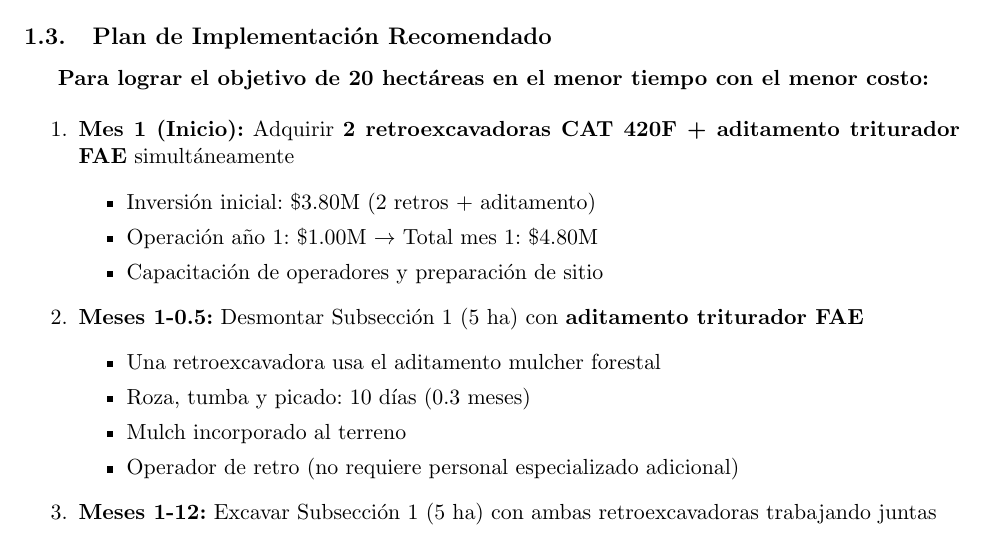
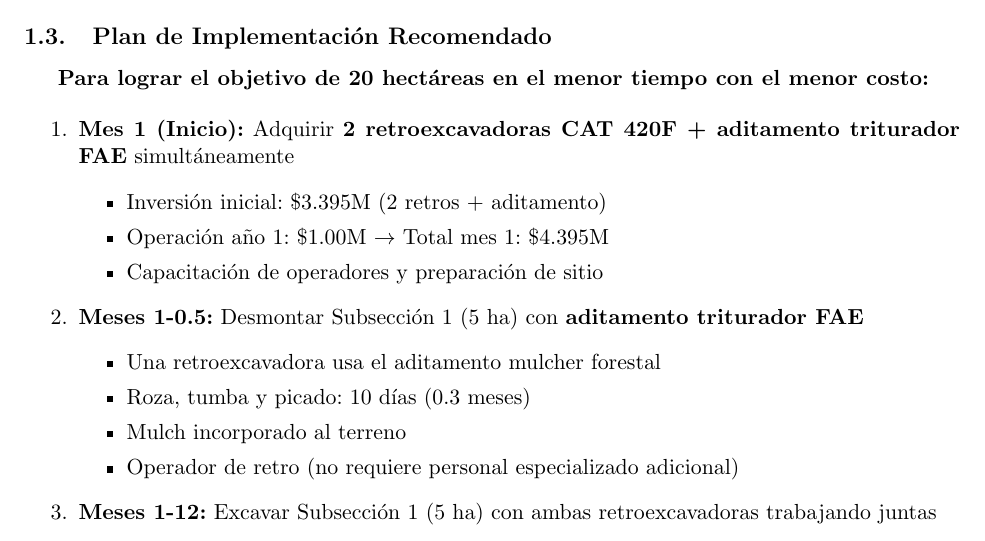
Before and after one commit to smunozsader/Milpa_Organica_Terra_Maya, a LaTeX document (analisis_tiempos_excavacion.tex): part of page 5 of 34, cut so that both start at the same text. Compiled offline with pdfLaTeX.

Commit message:
Corrección: inversión .80M  .395M en análisis tiempos (2 ocurrencias)

```diff
--- a/analisis_tiempos_excavacion.tex
+++ b/analisis_tiempos_excavacion.tex
@@ -146,7 +146,7 @@ El presente análisis evalúa la conveniencia económica y operativa de adquirir
   \item \textbf{Primera cosecha:} Mes 17 - Solo 17 meses desde inicio
   \item \textbf{Costo total 20 ha:} \$5.92M (vs \$6.23M renta total)
   \item \textbf{Ahorro vs rentar todo:} \$310,000
-  \item \textbf{Inversión inicial:} \$3.80M (retros + aditamento)
+  \item \textbf{Inversión inicial:} \$3.395M (retros + aditamento)
   \item \textbf{Punto de equilibrio:} Año 3
   \item \textbf{ROI:} 3,425\% sobre inversión adicional de 2da retroexcavadora
   \item \textbf{Ventaja clave:} Aditamento usa operador existente (sin personal extra)
@@ -181,8 +181,8 @@ El presente análisis evalúa la conveniencia económica y operativa de adquirir
 \begin{enumerate}
   \item \textbf{Mes 1 (Inicio):} Adquirir \textbf{2 retroexcavadoras CAT 420F + aditamento triturador FAE} simultáneamente
   \begin{itemize}
-    \item Inversión inicial: \$3.80M (2 retros + aditamento)
-    \item Operación año 1: \$1.00M $\rightarrow$ Total mes 1: \$4.80M
+    \item Inversión inicial: \$3.395M (2 retros + aditamento)
+    \item Operación año 1: \$1.00M $\rightarrow$ Total mes 1: \$4.395M
     \item Capacitación de operadores y preparación de sitio
   \end{itemize}
 
```
Also changed, not shown: analisis_tiempos_excavacion.pdf.
